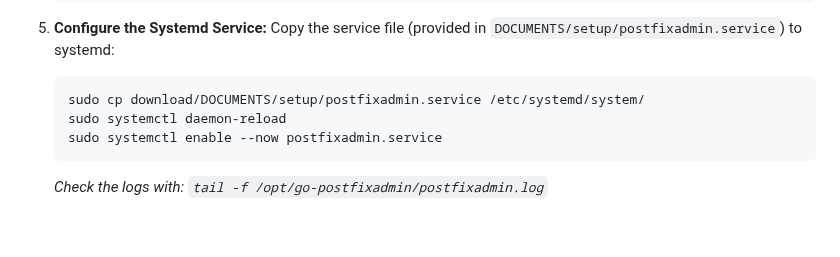
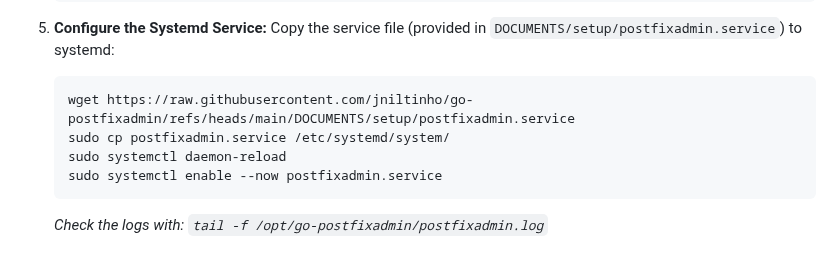
Before and after one commit to jniltinho/go-postfixadmin, a Markdown page: DOCUMENTS/setup/README.md, the part around the change. GitHub-like rendering; blank space fills up the shorter version.

Commit message:
Modify service file setup instructions in README
Updated instructions to download the service file directly from the repository.

````diff
--- a/DOCUMENTS/setup/README.md
+++ b/DOCUMENTS/setup/README.md
@@ -114,7 +114,8 @@ Go-PostfixAdmin will manage the database structure (tables, domains, accounts, a
 4. **Configure the Systemd Service:**
    Copy the service file (provided in `DOCUMENTS/setup/postfixadmin.service`) to systemd:
    ```bash
-   sudo cp download/DOCUMENTS/setup/postfixadmin.service /etc/systemd/system/
+   wget https://raw.githubusercontent.com/jniltinho/go-postfixadmin/refs/heads/main/DOCUMENTS/setup/postfixadmin.service
+   sudo cp postfixadmin.service /etc/systemd/system/
    sudo systemctl daemon-reload
    sudo systemctl enable --now postfixadmin.service
    ```
````
